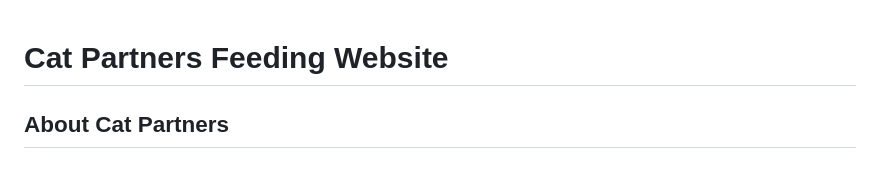
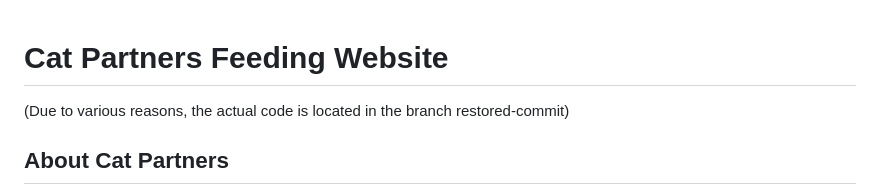
Before and after one commit to annazwicker/cat-partners, a Markdown page: README.md, the part around the change. Drawn GitHub-style.

```diff
--- a/README.md
+++ b/README.md
@@ -1,4 +1,5 @@
 # Cat Partners Feeding Website
+(Due to various reasons, the actual code is located in the branch restored-commit)
 ## About Cat Partners
 Cat Partners of Southwestern University (CPSU) is an official SU student organization advised by Kelly Lessard.  CPSU is charged with taking care of the feral cat colonies on campus and has the following responsibilities:
 - Feeding all the cats year-round.
```
